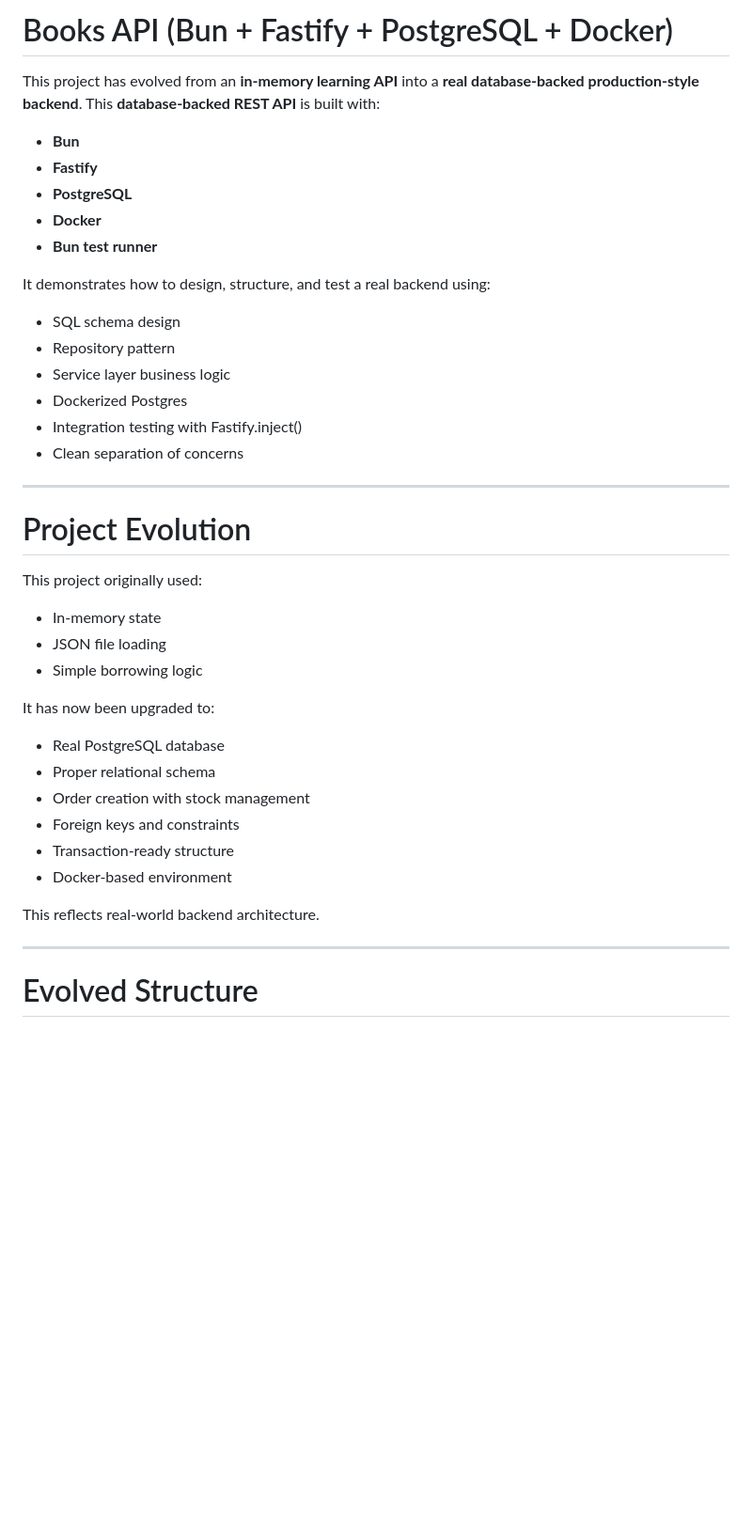
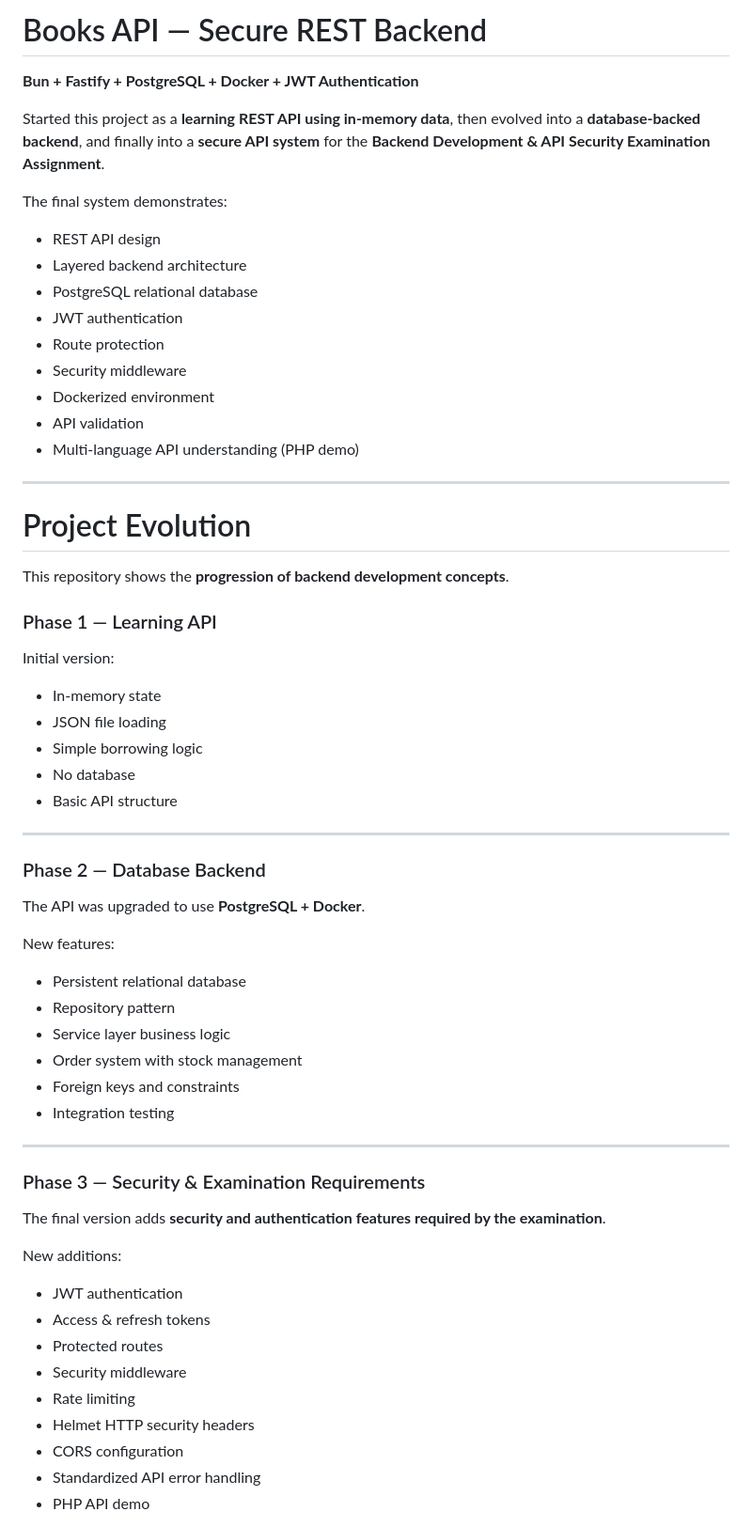
Before and after one commit to suhagan/books-api-updated, a Markdown page: README.md, the part around one of its changes. Shown at 94% size. Drawn GitHub-style; blank space fills up the shorter version.

Commit message:
ReadMe.MD updated with showing the transition to examination assignment.

```diff
--- a/README.md
+++ b/README.md
@@ -1,43 +1,67 @@
-# Books API (Bun + Fastify + PostgreSQL + Docker)
+# Books API — Secure REST Backend
 
-This project has evolved from an **in-memory learning API** into a **real database-backed production-style backend**. This **database-backed REST API** is built with:
+**Bun + Fastify + PostgreSQL + Docker + JWT Authentication**
 
-- **Bun**
-- **Fastify**
-- **PostgreSQL**
-- **Docker**
-- **Bun test runner**
+Started this project as a **learning REST API using in-memory data**, then evolved into a **database-backed backend**, and finally into a **secure API system** for the **Backend Development & API Security Examination Assignment**.
 
-It demonstrates how to design, structure, and test a real backend using:
+The final system demonstrates:
 
-- SQL schema design
-- Repository pattern
-- Service layer business logic
-- Dockerized Postgres
-- Integration testing with Fastify.inject()
-- Clean separation of concerns
+- REST API design
+- Layered backend architecture
+- PostgreSQL relational database
+- JWT authentication
+- Route protection
+- Security middleware
+- Dockerized environment
+- API validation
+- Multi-language API understanding (PHP demo)
 
 ---
 
 # Project Evolution
 
-This project originally used:
+This repository shows the **progression of backend development concepts**.
+
+### Phase 1 — Learning API
+
+Initial version:
 
 - In-memory state
 - JSON file loading
 - Simple borrowing logic
-
-It has now been upgraded to:
-
-- Real PostgreSQL database
-- Proper relational schema
-- Order creation with stock management
-- Foreign keys and constraints
-- Transaction-ready structure
-- Docker-based environment
-
-This reflects real-world backend architecture.
+- No database
+- Basic API structure
 
 ---
 
-# Evolved Structure
+### Phase 2 — Database Backend
+
+The API was upgraded to use **PostgreSQL + Docker**.
+
+New features:
+
+- Persistent relational database
+- Repository pattern
+- Service layer business logic
+- Order system with stock management
+- Foreign keys and constraints
+- Integration testing
+
+---
+
+### Phase 3 — Security & Examination Requirements
+
+The final version adds **security and authentication features required by the examination**.
+
+New additions:
+
+- JWT authentication
+- Access & refresh tokens
+- Protected routes
+- Security middleware
+- Rate limiting
+- Helmet HTTP security headers
+- CORS configuration
+- Standardized API error handling
+- PHP API demo
+
```
Also changed, not shown: other parts of README.md (+299 -177 lines).
